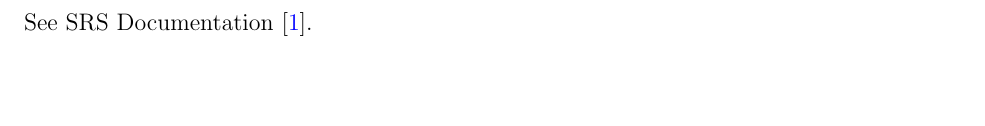
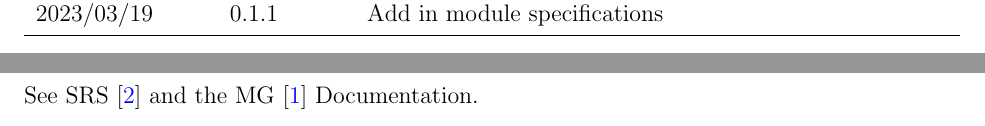
Before and after one commit to joedf/CAS741_w23, a LaTeX document (docs/Design/MIS/MIS.tex): part of page 3 of 10 before the commit and two parts of pages 2 and 3 of 10 after it, the two joined at a grey line, cut at the place of the change, the shorter picture padded with empty space. Compiled offline with pdfLaTeX.

Commit message:
MIS: ref MG symbols

```diff
--- a/docs/Design/MIS/MIS.tex
+++ b/docs/Design/MIS/MIS.tex
@@ -55,6 +55,7 @@ urlcolor=cyan          % color of external links
 \toprule {\bf Date} & {\bf Version} & {\bf Notes}\\
 \midrule
 2023/03/18 & 0.1.0 & Creation\\
+2023/03/19 & 0.1.1 & Add in module specifications\\
 \bottomrule
 \end{tabularx}
 
@@ -62,7 +63,7 @@ urlcolor=cyan          % color of external links
 
 \section{Symbols, Abbreviations and Acronyms}
 
-See SRS Documentation \cite{SRS}.
+See SRS \cite{SRS} and the MG \cite{MG} Documentation.
 
 \newpage
 
```
Also changed, not shown: docs/Design/MIS/MIS.pdf.
